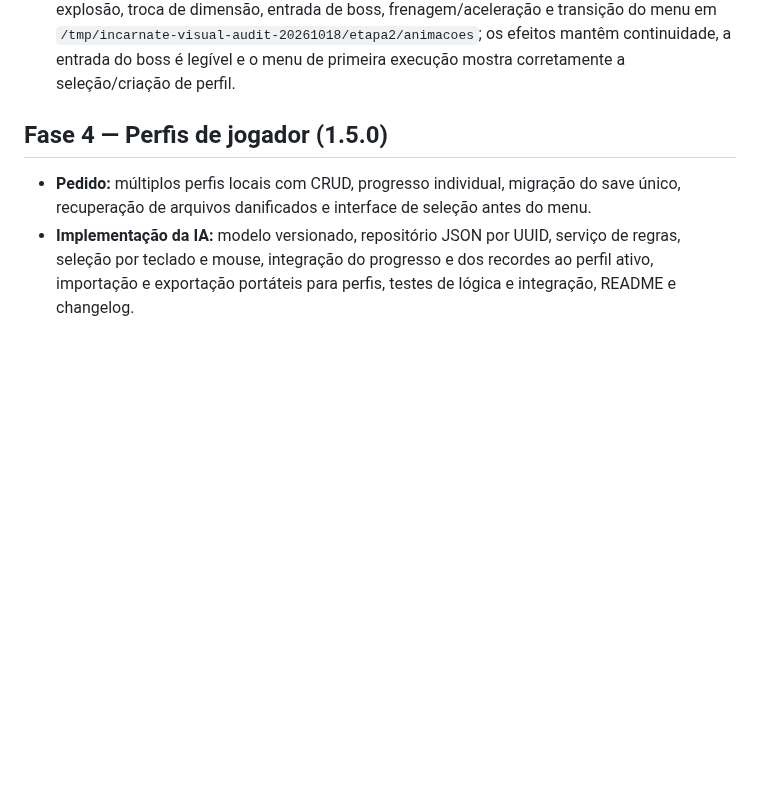
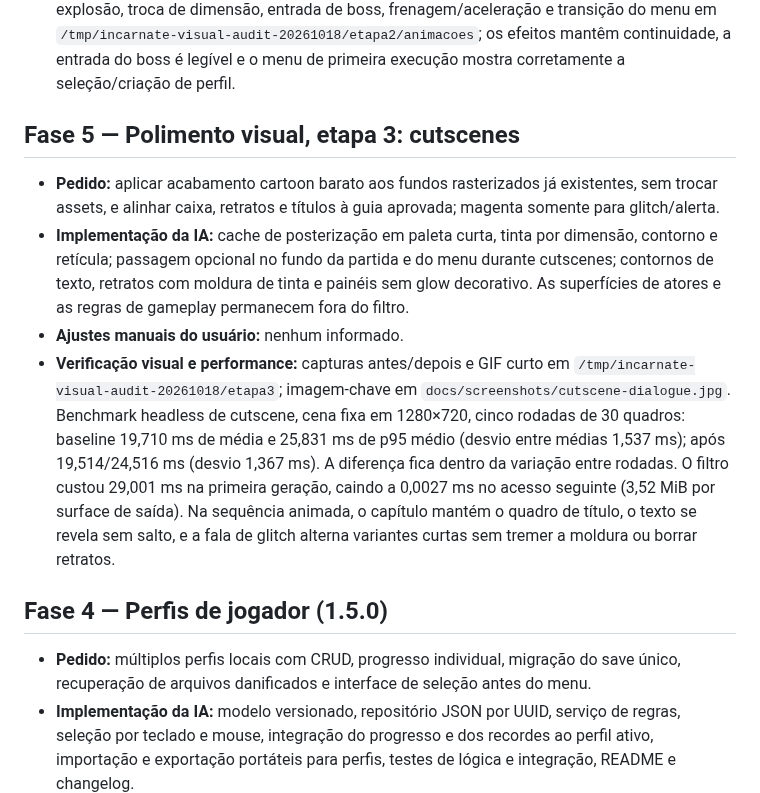
Before and after one commit to possagabriel/Trabalho-Jogos, a Markdown page: AI_USAGE.md, the part around the change. Drawn GitHub-style; blank space fills up the shorter version.

```diff
--- a/AI_USAGE.md
+++ b/AI_USAGE.md
@@ -70,6 +70,26 @@
   boss, frenagem/aceleração e transição do menu em `/tmp/incarnate-visual-audit-20261018/etapa2/animacoes`;
   os efeitos mantêm continuidade, a entrada do boss é legível e o menu de primeira execução
   mostra corretamente a seleção/criação de perfil.
+
+## Fase 5 — Polimento visual, etapa 3: cutscenes
+
+- **Pedido:** aplicar acabamento cartoon barato aos fundos rasterizados já existentes,
+  sem trocar assets, e alinhar caixa, retratos e títulos à guia aprovada; magenta somente
+  para glitch/alerta.
+- **Implementação da IA:** cache de posterização em paleta curta, tinta por dimensão,
+  contorno e retícula; passagem opcional no fundo da partida e do menu durante cutscenes;
+  contornos de texto, retratos com moldura de tinta e painéis sem glow decorativo. As
+  superfícies de atores e as regras de gameplay permanecem fora do filtro.
+- **Ajustes manuais do usuário:** nenhum informado.
+- **Verificação visual e performance:** capturas antes/depois e GIF curto em
+  `/tmp/incarnate-visual-audit-20261018/etapa3`; imagem-chave em
+  `docs/screenshots/cutscene-dialogue.jpg`. Benchmark headless de cutscene, cena fixa em
+  1280×720, cinco rodadas de 30 quadros: baseline 19,710 ms de média e 25,831 ms de p95
+  médio (desvio entre médias 1,537 ms); após 19,514/24,516 ms (desvio 1,367 ms). A
+  diferença fica dentro da variação entre rodadas. O filtro custou 29,001 ms na primeira
+  geração, caindo a 0,0027 ms no acesso seguinte (3,52 MiB por surface de saída). Na
+  sequência animada, o capítulo mantém o quadro de título, o texto se revela sem salto,
+  e a fala de glitch alterna variantes curtas sem tremer a moldura ou borrar retratos.
 
 ## Fase 4 — Perfis de jogador (1.5.0)
 
```
Also changed, not shown: CHANGELOG.md (+4 -0 lines), README.md (+8 -0 lines), docs/screenshots/cutscene-dialogue.jpg (added), 9 other files.
